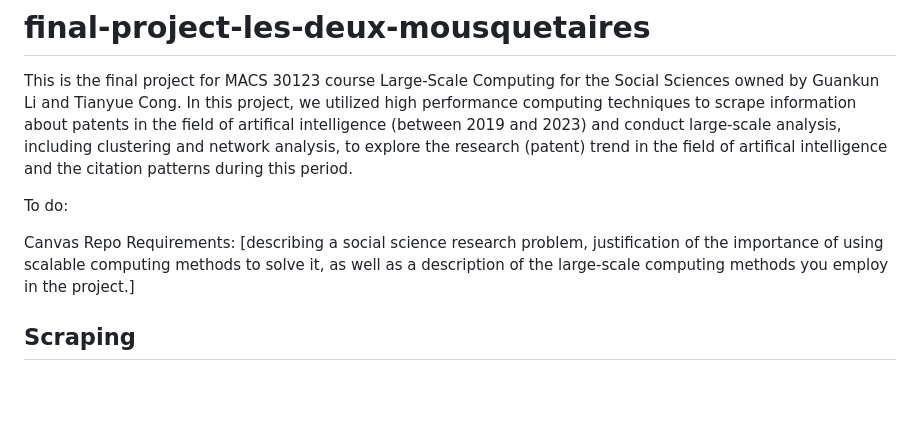
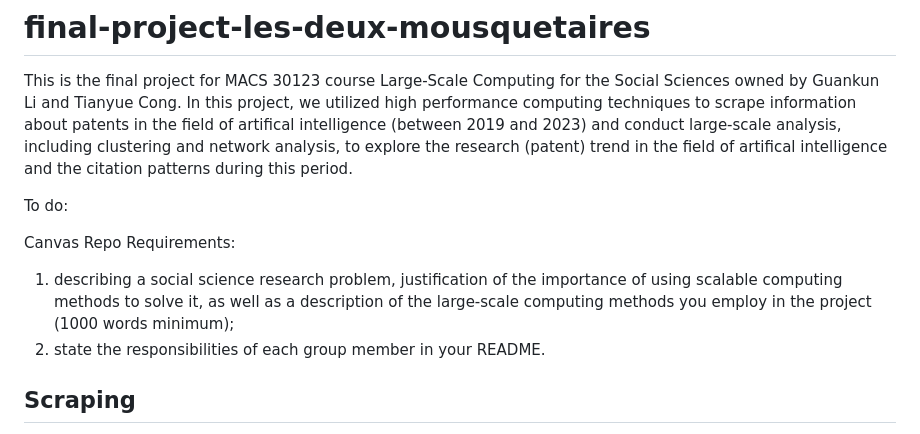
Before and after one commit to fabrice401/final-project-les-deux-mousquetaires, a Markdown page: README.md, the part around the change. GitHub-like rendering; blank space fills up the shorter version.

Commit message:
Updated canvas requirements

```diff
--- a/README.md
+++ b/README.md
@@ -3,7 +3,9 @@ This is the final project for MACS 30123 course Large-Scale Computing for the So
 
 To do:
 
-Canvas Repo Requirements: [describing a social science research problem, justification of the importance of using scalable computing methods to solve it, as well as a description of the large-scale computing methods you employ in the project.]
+Canvas Repo Requirements:
+1. describing a social science research problem, justification of the importance of using scalable computing methods to solve it, as well as a description of the large-scale computing methods you employ in the project (1000 words minimum);
+2. state the responsibilities of each group member in your README.
 
 ## Scraping
 We chose to scrape the patents related to artifical intelligence from 2019 to 2023 using [Google Patents](https://patents.google.com/). We used midway3 to download a total of 382071 individual patents related to artifical intelligence (see [`download_patent_midway.py`](scraping/download_patent_midway.py) file).
```
